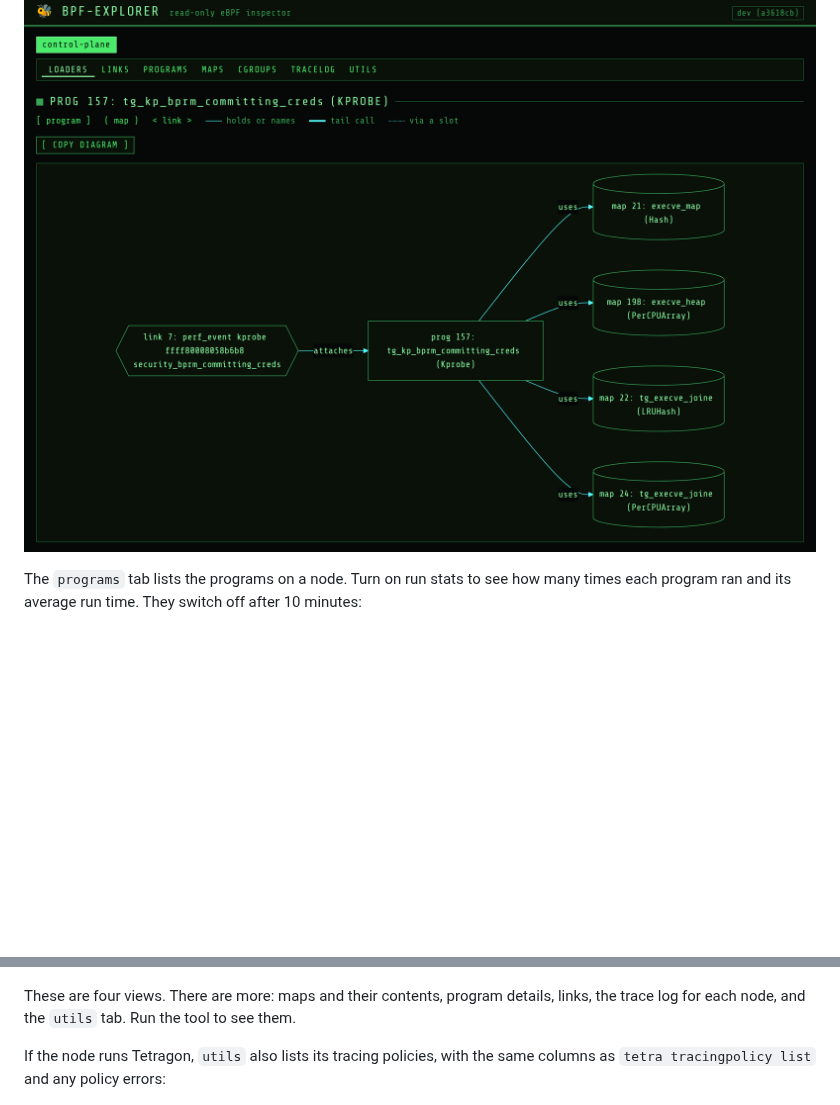
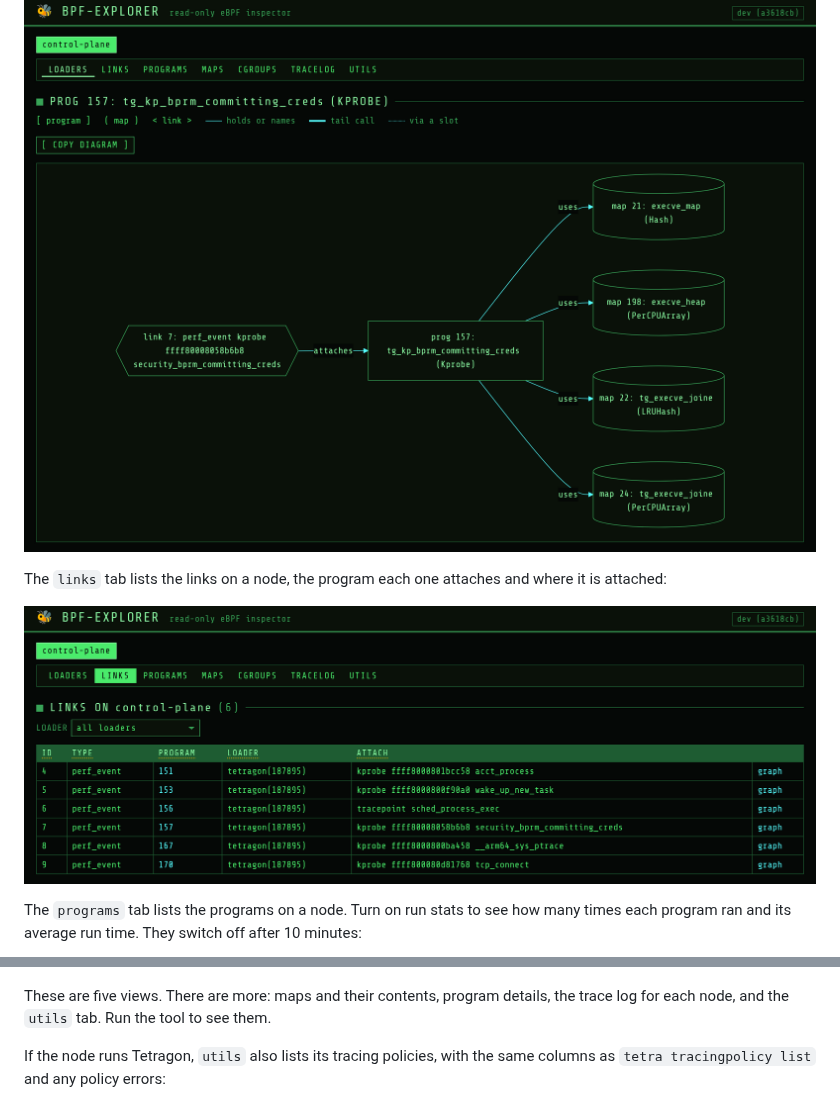
Before and after one commit to lazybpf/bpf-explorer, a Markdown page: README.md, 2 parts joined by grey strips. Rendered like a GitHub page; pictures changed too: README/bpf-explorer-links.png (added); blank space fills up the shorter version.

Commit message:
docs: add the links listing screenshot

```diff
--- a/README.md
+++ b/README.md
@@ -83,6 +83,11 @@ program, and that program references four maps:
 
 ![bpf-explorer loaders tab showing a link attached to the tg_kp_bprm_committing_creds program, which references four maps](README/bpf-explorer-loader-graph.png)
 
+The `links` tab lists the links on a node, the program each one attaches and
+where it is attached:
+
+![bpf-explorer links tab listing Tetragon's kprobe and tracepoint links](README/bpf-explorer-links.png)
+
 The `programs` tab lists the programs on a node. Turn on run stats to see how
 many times each program ran and its average run time. They switch off after 10
 minutes:
@@ -95,8 +100,8 @@ helpers are highlighted:
 
 ![bpf-explorer xlated tab showing the translated eBPF bytecode of the tg_kp_bprm_committing_creds program](README/bpf-explorer-program-xlated.png)
 
-These are four views. There are more: maps and their contents, program details,
-links, the trace log for each node, and the `utils` tab. Run the tool to see
+These are five views. There are more: maps and their contents, program details,
+the trace log for each node, and the `utils` tab. Run the tool to see
 them.
 
 If the node runs Tetragon, `utils` also lists its tracing policies, with the
```
